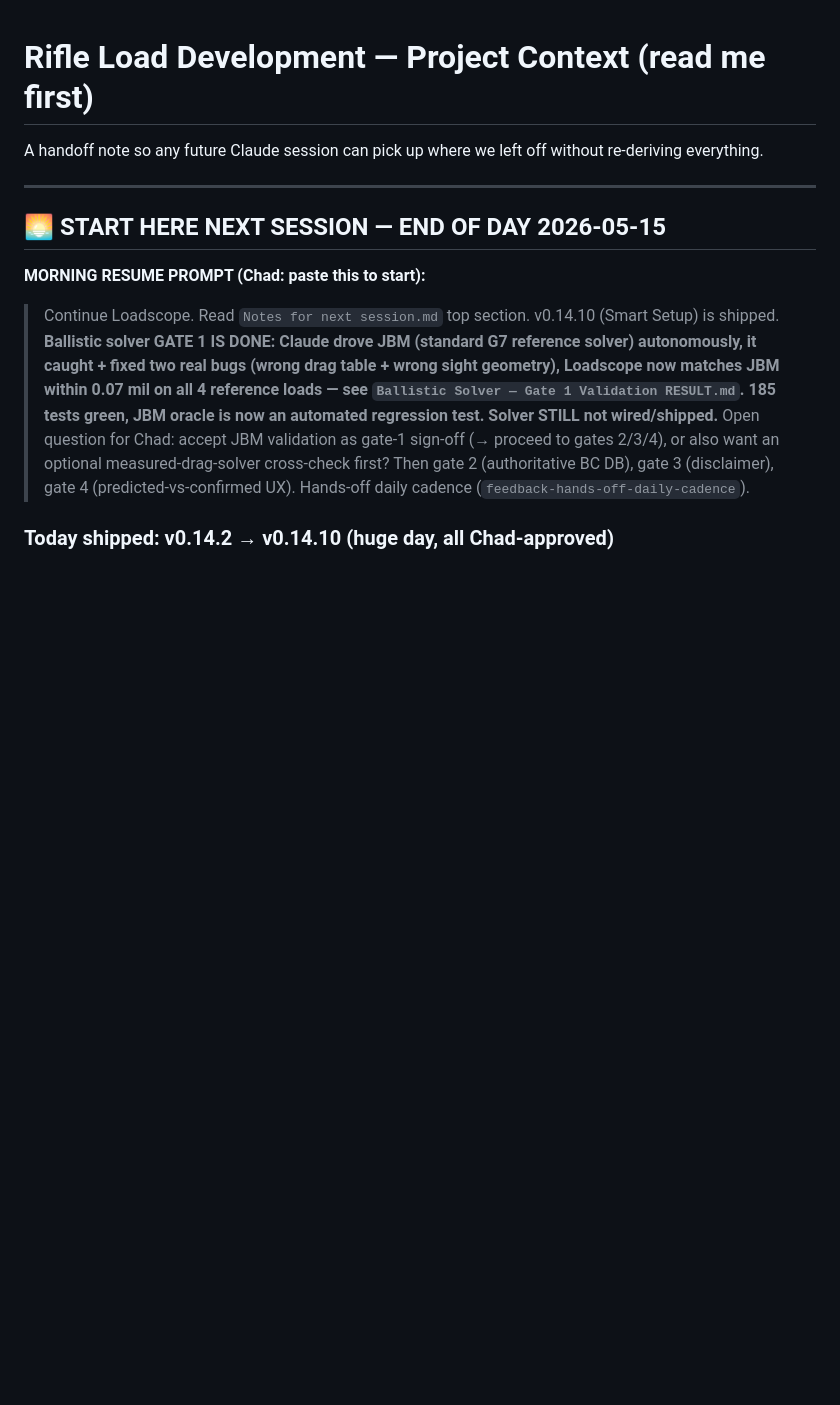
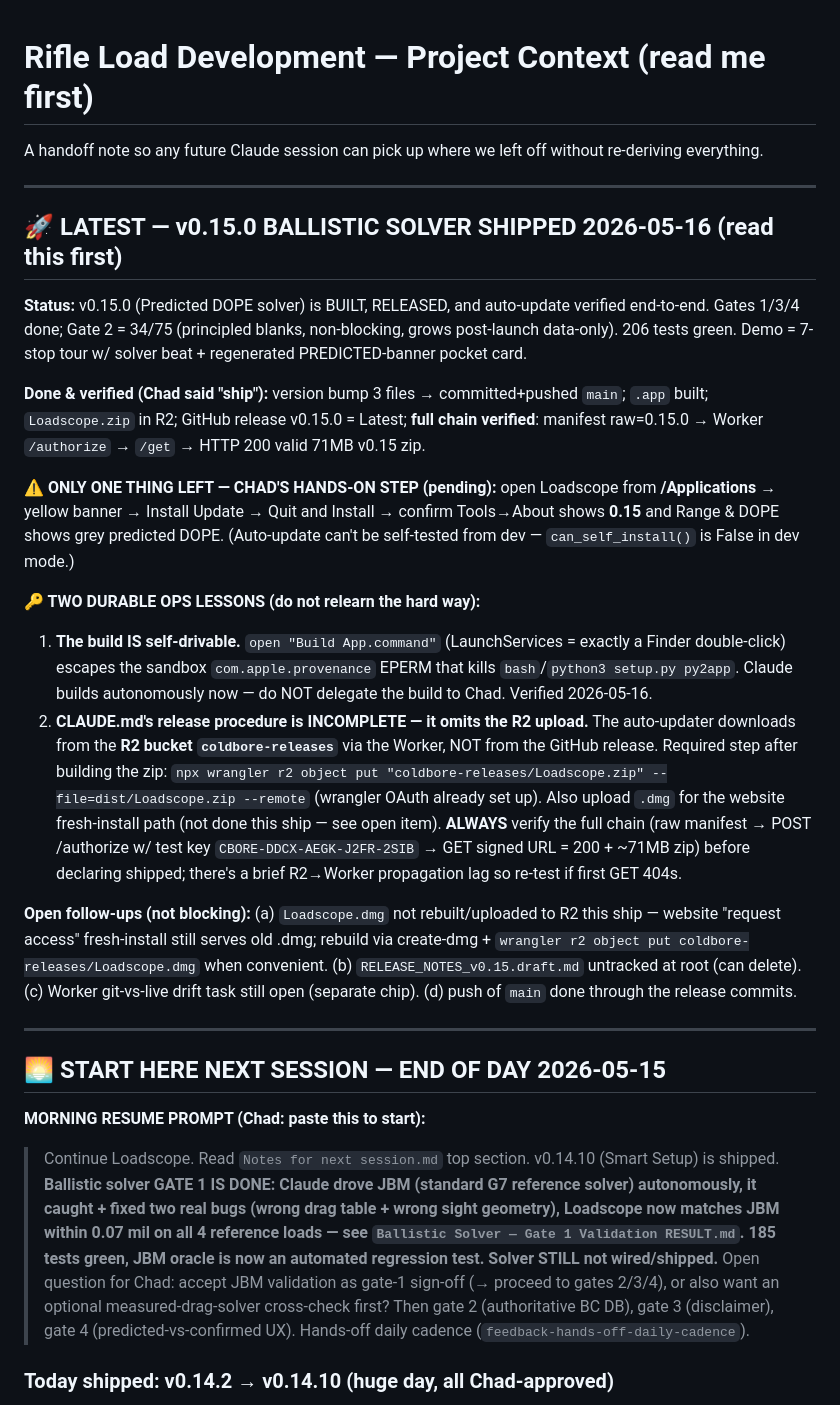
Before and after one commit to chadheidt/coldbore, a Markdown page: Notes for next session.md, the part around the change. GitHub-like rendering; blank space fills up the shorter version.

Commit message:
Breadcrumb: v0.15.0 SHIPPED + verified end-to-end; document missing R2 step + self-drivable build (durable ops lessons)
Co-Authored-By: Claude Opus 4.7 (1M context) <noreply@anthropic.com>

```diff
--- a/Notes for next session.md
+++ b/Notes for next session.md
@@ -1,6 +1,22 @@
 # Rifle Load Development — Project Context (read me first)
 
 A handoff note so any future Claude session can pick up where we left off without re-deriving everything.
+
+---
+
+## 🚀 LATEST — v0.15.0 BALLISTIC SOLVER **SHIPPED** 2026-05-16 (read this first)
+
+**Status:** v0.15.0 (Predicted DOPE solver) is BUILT, RELEASED, and auto-update verified end-to-end. Gates 1/3/4 done; Gate 2 = 34/75 (principled blanks, non-blocking, grows post-launch data-only). 206 tests green. Demo = 7-stop tour w/ solver beat + regenerated PREDICTED-banner pocket card.
+
+**Done & verified (Chad said "ship"):** version bump 3 files → committed+pushed `main`; `.app` built; `Loadscope.zip` in R2; GitHub release v0.15.0 = Latest; **full chain verified**: manifest raw=0.15.0 → Worker `/authorize` → `/get` → HTTP 200 valid 71MB v0.15 zip.
+
+**⚠️ ONLY ONE THING LEFT — CHAD'S HANDS-ON STEP (pending):** open Loadscope from **/Applications** → yellow banner → Install Update → Quit and Install → confirm Tools→About shows **0.15** and Range & DOPE shows grey predicted DOPE. (Auto-update can't be self-tested from dev — `can_self_install()` is False in dev mode.)
+
+**🔑 TWO DURABLE OPS LESSONS (do not relearn the hard way):**
+1. **The build IS self-drivable.** `open "Build App.command"` (LaunchServices = exactly a Finder double-click) escapes the sandbox `com.apple.provenance` EPERM that kills `bash`/`python3 setup.py py2app`. Claude builds autonomously now — do NOT delegate the build to Chad. Verified 2026-05-16.
+2. **CLAUDE.md's release procedure is INCOMPLETE — it omits the R2 upload.** The auto-updater downloads from the **R2 bucket `coldbore-releases`** via the Worker, NOT from the GitHub release. Required step after building the zip: `npx wrangler r2 object put "coldbore-releases/Loadscope.zip" --file=dist/Loadscope.zip --remote` (wrangler OAuth already set up). Also upload `.dmg` for the website fresh-install path (not done this ship — see open item). **ALWAYS** verify the full chain (raw manifest → POST /authorize w/ test key `CBORE-DDCX-AEGK-J2FR-2SIB` → GET signed URL = 200 + ~71MB zip) before declaring shipped; there's a brief R2→Worker propagation lag so re-test if first GET 404s.
+
+**Open follow-ups (not blocking):** (a) `Loadscope.dmg` not rebuilt/uploaded to R2 this ship — website "request access" fresh-install still serves old .dmg; rebuild via create-dmg + `wrangler r2 object put coldbore-releases/Loadscope.dmg` when convenient. (b) `RELEASE_NOTES_v0.15.draft.md` untracked at root (can delete). (c) Worker git-vs-live drift task still open (separate chip). (d) push of `main` done through the release commits.
 
 ---
 
```
